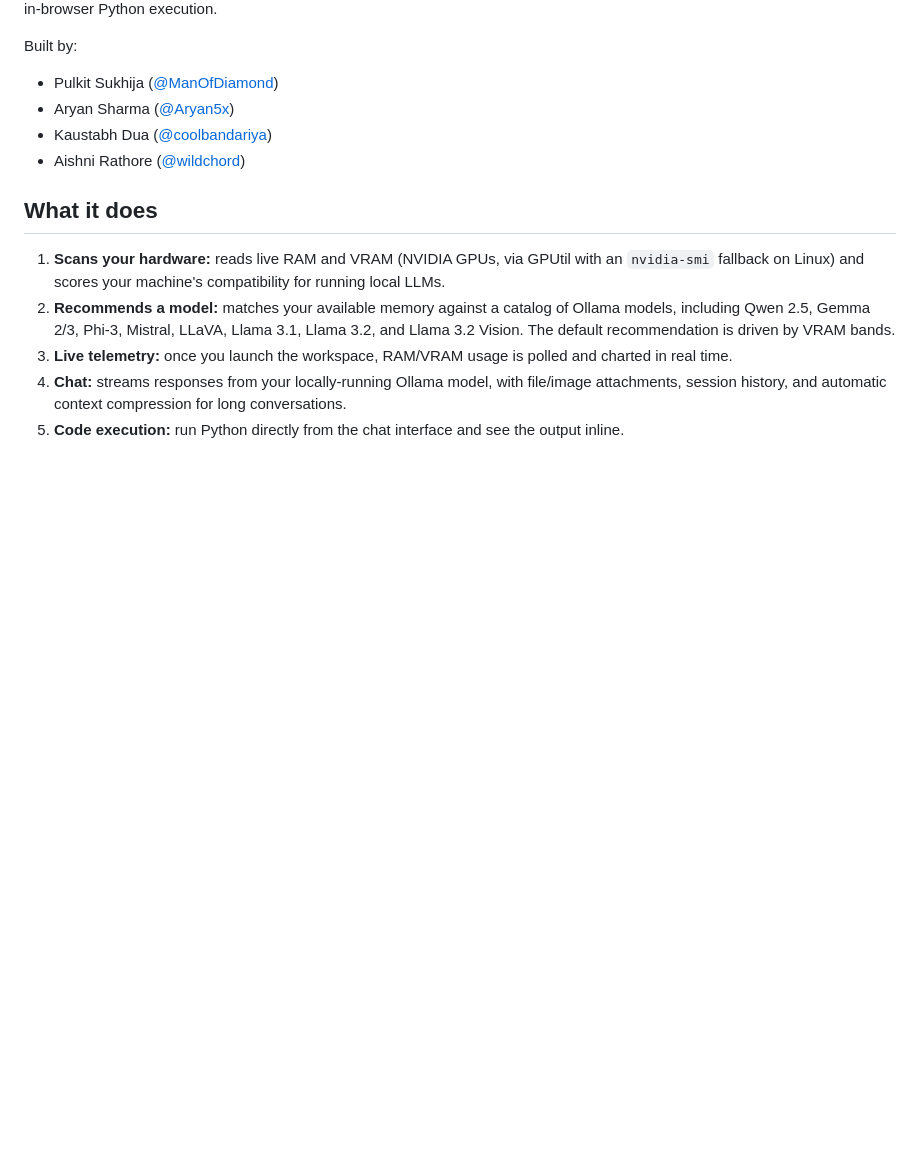
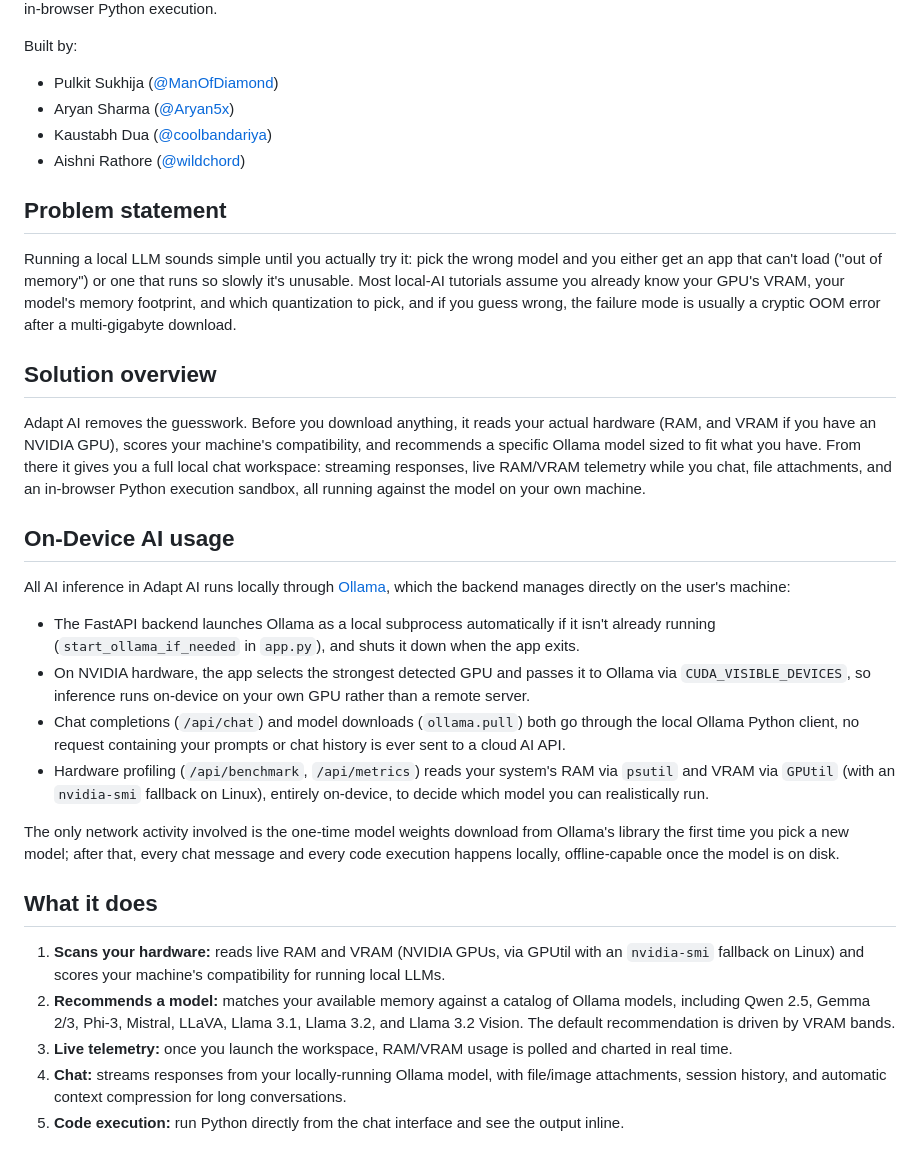
Before and after one commit to ManOfDiamond/adapt-ai, a Markdown page: README.md, the part around the change. Rendered like a GitHub page; blank space fills up the shorter version.

Commit message:
Add hackathon specific README requirements [WIP]
Signed-off-by: Pulkit Sukhija <manofdiamond09@gmail.com>

```diff
--- a/README.md
+++ b/README.md
@@ -11,6 +11,48 @@ Built by:
 - Aryan Sharma ([@Aryan5x](https://github.com/Aryan5x))
 - Kaustabh Dua ([@coolbandariya](https://github.com/coolbandariya))
 - Aishni Rathore ([@wildchord](https://github.com/wildchord))
+
+## Problem statement
+
+Running a local LLM sounds simple until you actually try it: pick the wrong
+model and you either get an app that can't load ("out of memory") or one that
+runs so slowly it's unusable. Most local-AI tutorials assume you already know
+your GPU's VRAM, your model's memory footprint, and which quantization to
+pick, and if you guess wrong, the failure mode is usually a cryptic OOM error
+after a multi-gigabyte download.
+
+## Solution overview
+
+Adapt AI removes the guesswork. Before you download anything, it reads your
+actual hardware (RAM, and VRAM if you have an NVIDIA GPU), scores your
+machine's compatibility, and recommends a specific Ollama model sized to fit
+what you have. From there it gives you a full local chat
+workspace: streaming responses, live RAM/VRAM telemetry while you chat, file
+attachments, and an in-browser Python execution sandbox, all running against
+the model on your own machine.
+
+## On-Device AI usage
+
+All AI inference in Adapt AI runs locally through [Ollama](https://ollama.com),
+which the backend manages directly on the user's machine:
+
+- The FastAPI backend launches Ollama as a local subprocess automatically if
+  it isn't already running (`start_ollama_if_needed` in `app.py`), and shuts
+  it down when the app exits.
+- On NVIDIA hardware, the app selects the strongest detected GPU and passes
+  it to Ollama via `CUDA_VISIBLE_DEVICES`, so inference runs on-device on your
+  own GPU rather than a remote server.
+- Chat completions (`/api/chat`) and model downloads (`ollama.pull`) both go
+  through the local Ollama Python client, no request containing your prompts
+  or chat history is ever sent to a cloud AI API.
+- Hardware profiling (`/api/benchmark`, `/api/metrics`) reads your system's
+  RAM via `psutil` and VRAM via `GPUtil` (with an `nvidia-smi` fallback on
+  Linux), entirely on-device, to decide which model you can realistically run.
+
+The only network activity involved is the one-time model weights download
+from Ollama's library the first time you pick a new model; after that,
+every chat message and every code execution happens locally, offline-capable
+once the model is on disk.
 
 ## What it does
 
```
